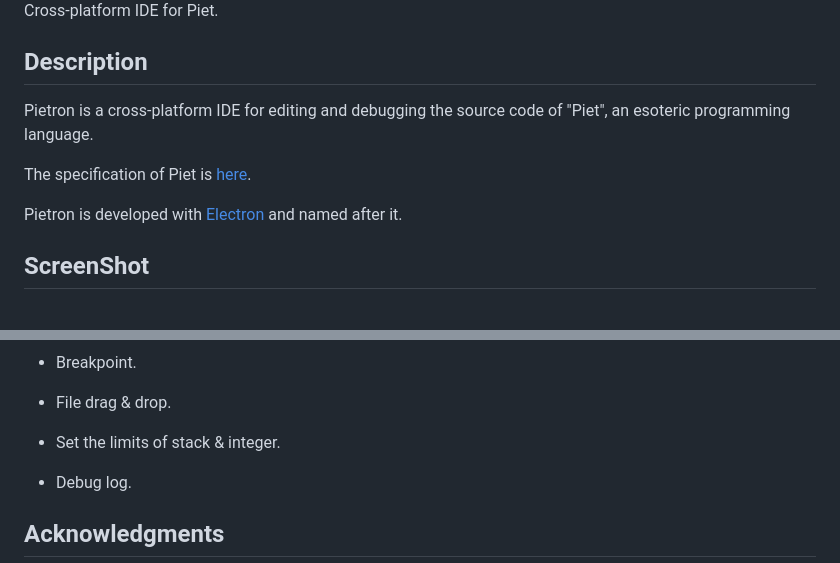
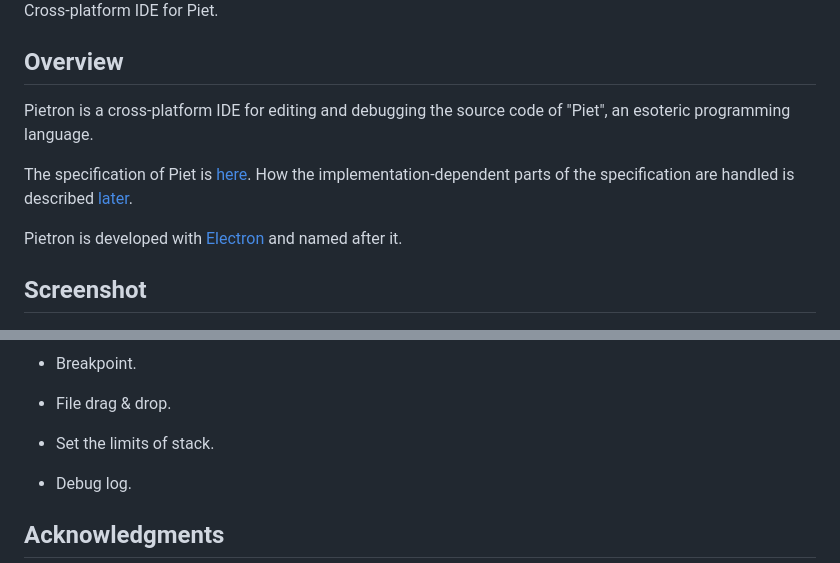
Before and after one commit to dnek/pietron, a Markdown page: README.md, 2 parts joined by grey strips. Rendered like a GitHub page.

```diff
--- a/README.md
+++ b/README.md
@@ -4,15 +4,16 @@
 
 Cross-platform IDE for Piet.
 
-## Description
+## Overview
 
 Pietron is a cross-platform IDE for editing and debugging the source code of "Piet", an esoteric programming language.
 
-The specification of Piet is [here](http://www.dangermouse.net/esoteric/piet.html).
+The specification of Piet is [here](https://www.dangermouse.net/esoteric/piet.html).
+How the implementation-dependent parts of the specification are handled is described [later](#implementation-details).
 
 Pietron is developed with [Electron](https://electronjs.org/) and named after it.
 
-## ScreenShot
+## Screenshot
 
 <img src="src/images/pietron_screenshot.png">
 
@@ -112,7 +156,7 @@ This project is licensed under the MIT License - see the [LICENSE](LICENSE) file
 
 - File drag & drop.
 
-- Set the limits of stack & integer.
+- Set the limits of stack.
 
 - Debug log.
 
```
Also changed, not shown: other parts of README.md (+56 -13 lines).
